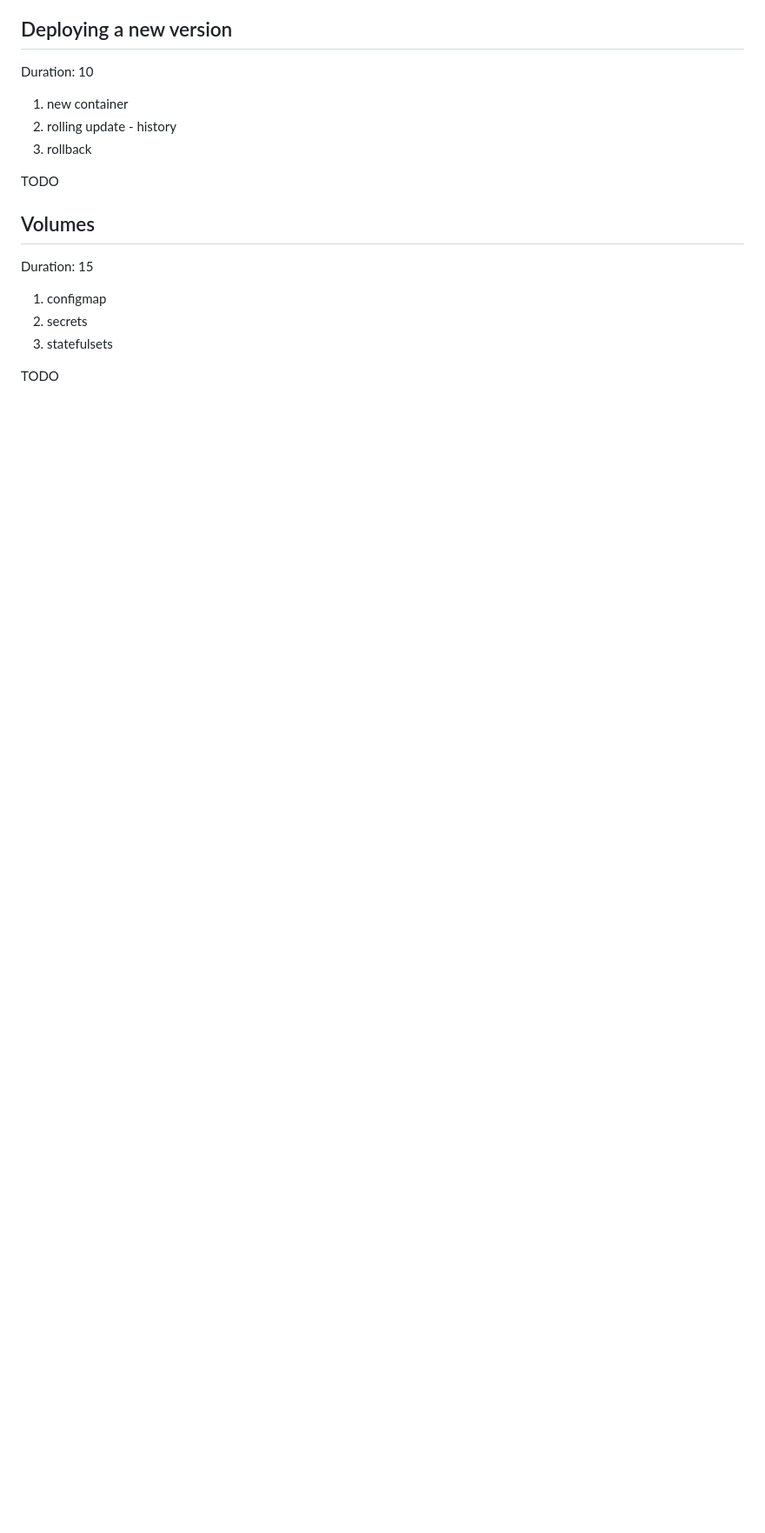
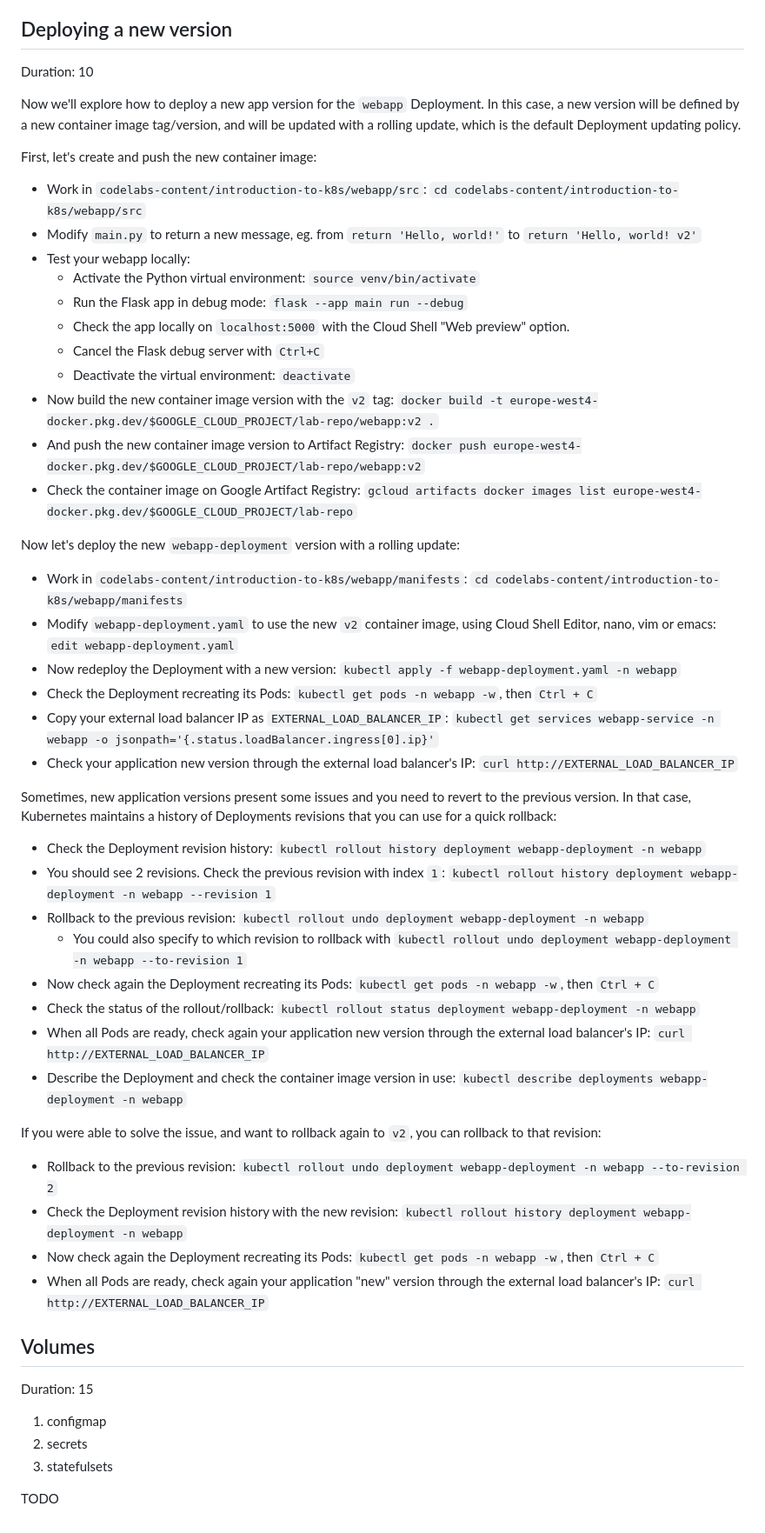
Before and after one commit to Indavelopers/codelabs-indavelopers-com, a Markdown page: codelabs/introduction-to-k8s.md, the part around the change. Shown at 87% size. Drawn GitHub-style; blank space fills up the shorter version.

Commit message:
Added "Deploying a new revision" section to the codelab

```diff
--- a/codelabs/introduction-to-k8s.md
+++ b/codelabs/introduction-to-k8s.md
@@ -331,11 +331,48 @@ After manually scaling the Deployment, changing the number of replicas and redep
 
 Duration: 10
 
-1. new container
-2. rolling update - history
-3. rollback
+Now we'll explore how to deploy a new app version for the `webapp` Deployment. In this case, a new version will be defined by a new container image tag/version, and will be updated with a rolling update, which is the default Deployment updating policy.
 
-TODO
+First, let's create and push the new container image:
+
+- Work in `codelabs-content/introduction-to-k8s/webapp/src`: `cd codelabs-content/introduction-to-k8s/webapp/src`
+- Modify `main.py` to return a new message, eg. from `return 'Hello, world!'` to `return 'Hello, world! v2'`
+- Test your webapp locally:
+  - Activate the Python virtual environment: `source venv/bin/activate`
+  - Run the Flask app in debug mode: `flask --app main run --debug`
+  - Check the app locally on `localhost:5000` with the Cloud Shell "Web preview" option.
+  - Cancel the Flask debug server with `Ctrl+C`
+  - Deactivate the virtual environment: `deactivate`
+- Now build the new container image version with the `v2` tag: `docker build -t europe-west4-docker.pkg.dev/$GOOGLE_CLOUD_PROJECT/lab-repo/webapp:v2 .`
+- And push the new container image version to Artifact Registry: `docker push europe-west4-docker.pkg.dev/$GOOGLE_CLOUD_PROJECT/lab-repo/webapp:v2`
+- Check the container image on Google Artifact Registry: `gcloud artifacts docker images list europe-west4-docker.pkg.dev/$GOOGLE_CLOUD_PROJECT/lab-repo`
+
+Now let's deploy the new `webapp-deployment` version with a rolling update:
+
+- Work in `codelabs-content/introduction-to-k8s/webapp/manifests`: `cd codelabs-content/introduction-to-k8s/webapp/manifests`
+- Modify `webapp-deployment.yaml` to use the new `v2` container image, using Cloud Shell Editor, nano, vim or emacs: `edit webapp-deployment.yaml`
+- Now redeploy the Deployment with a new version: `kubectl apply -f webapp-deployment.yaml -n webapp`
+- Check the Deployment recreating its Pods: `kubectl get pods -n webapp -w`, then `Ctrl + C`
+- Copy your external load balancer IP as `EXTERNAL_LOAD_BALANCER_IP`: `kubectl get services webapp-service -n webapp -o jsonpath='{.status.loadBalancer.ingress[0].ip}'`
+- Check your application new version through the external load balancer's IP: `curl http://EXTERNAL_LOAD_BALANCER_IP`
+
+Sometimes, new application versions present some issues and you need to revert to the previous version. In that case, Kubernetes maintains a history of Deployments revisions that you can use for a quick rollback:
+
+- Check the Deployment revision history: `kubectl rollout history deployment webapp-deployment -n webapp`
+- You should see 2 revisions. Check the previous revision with index `1`: `kubectl rollout history deployment webapp-deployment -n webapp --revision 1`
+- Rollback to the previous revision: `kubectl rollout undo deployment webapp-deployment -n webapp`
+  - You could also specify to which revision to rollback with `kubectl rollout undo deployment webapp-deployment -n webapp --to-revision 1`
+- Now check again the Deployment recreating its Pods: `kubectl get pods -n webapp -w`, then `Ctrl + C`
+- Check the status of the rollout/rollback: `kubectl rollout status deployment webapp-deployment -n webapp`
+- When all Pods are ready, check again your application new version through the external load balancer's IP: `curl http://EXTERNAL_LOAD_BALANCER_IP`
+- Describe the Deployment and check the container image version in use: `kubectl describe deployments webapp-deployment -n webapp`
+
+If you were able to solve the issue, and want to rollback again to `v2`, you can rollback to that revision:
+
+- Rollback to the previous revision: `kubectl rollout undo deployment webapp-deployment -n webapp --to-revision 2`
+- Check the Deployment revision history with the new revision: `kubectl rollout history deployment webapp-deployment -n webapp`
+- Now check again the Deployment recreating its Pods: `kubectl get pods -n webapp -w`, then `Ctrl + C`
+- When all Pods are ready, check again your application "new" version through the external load balancer's IP: `curl http://EXTERNAL_LOAD_BALANCER_IP`
 
 ## Volumes
 
```
